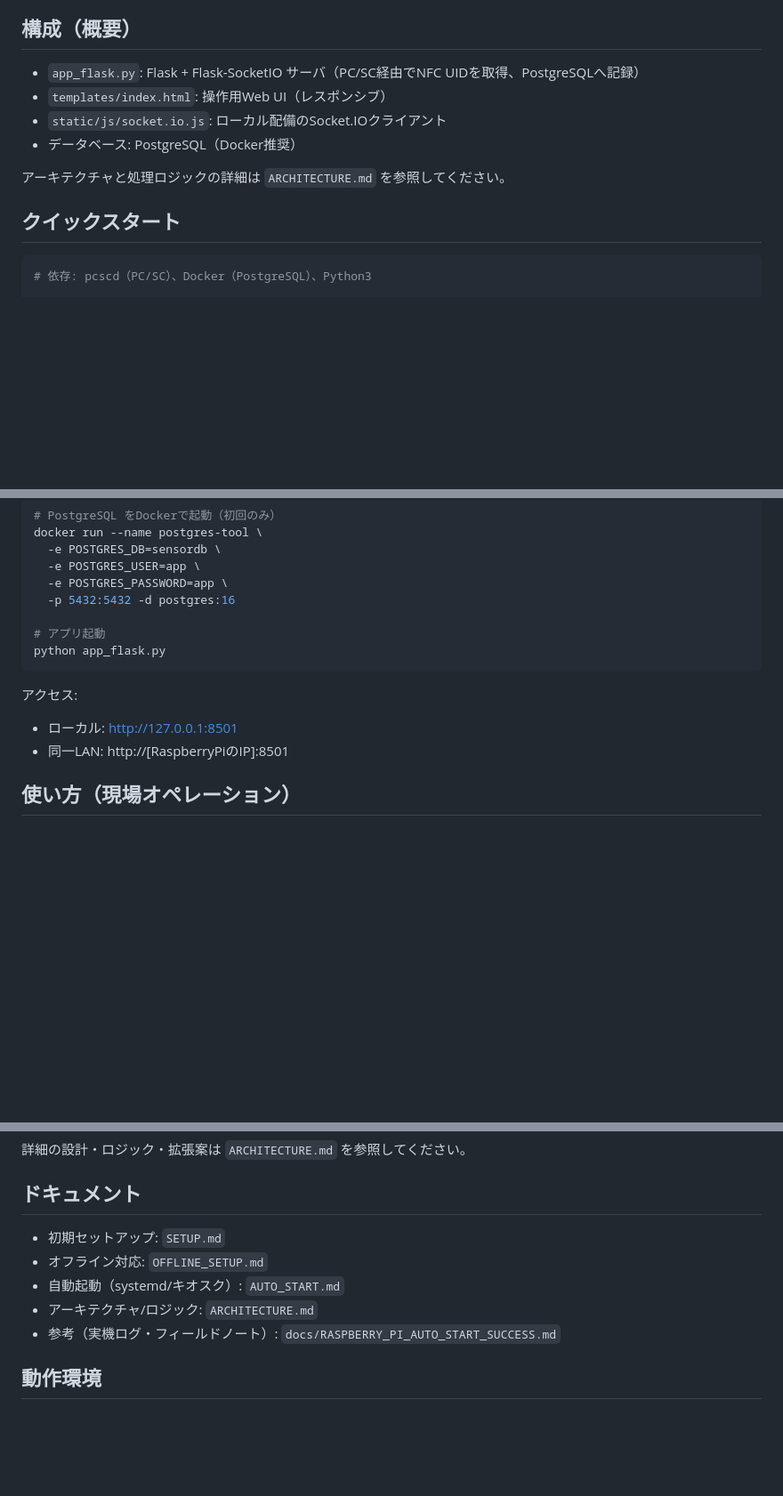
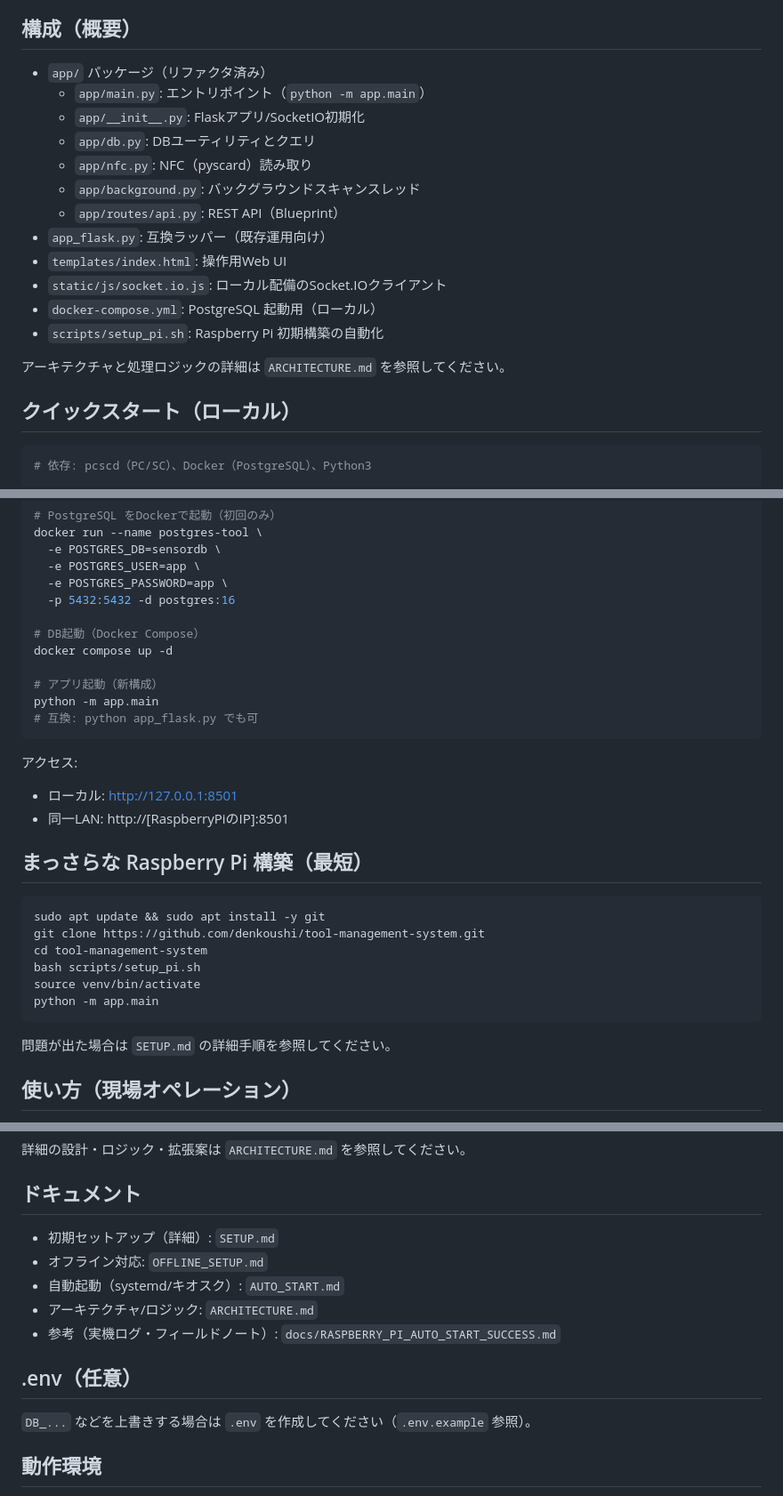
Before and after one commit to denkoushi/tool-management-system, a Markdown page: README.md, 3 parts joined by grey strips. Shown: that part at 89% size. Rendered like a GitHub page; blank space fills up the shorter version.

Commit message:
chatGPT5がedit

````diff
--- a/README.md
+++ b/README.md
@@ -9,14 +9,22 @@ Raspberry Pi + NFC + Flask + PostgreSQL で、工具の貸出/返却をリアル
 - 🌐 オフラインでも動作（Socket.IOクライアントをローカル配備）
 
 ## 構成（概要）
-- `app_flask.py`: Flask + Flask‑SocketIO サーバ（PC/SC経由でNFC UIDを取得、PostgreSQLへ記録）
-- `templates/index.html`: 操作用Web UI（レスポンシブ）
+- `app/` パッケージ（リファクタ済み）
+  - `app/main.py`: エントリポイント（`python -m app.main`）
+  - `app/__init__.py`: Flaskアプリ/SocketIO初期化
+  - `app/db.py`: DBユーティリティとクエリ
+  - `app/nfc.py`: NFC（pyscard）読み取り
+  - `app/background.py`: バックグラウンドスキャンスレッド
+  - `app/routes/api.py`: REST API（Blueprint）
+- `app_flask.py`: 互換ラッパー（既存運用向け）
+- `templates/index.html`: 操作用Web UI
 - `static/js/socket.io.js`: ローカル配備のSocket.IOクライアント
-- データベース: PostgreSQL（Docker推奨）
+- `docker-compose.yml`: PostgreSQL 起動用（ローカル）
+- `scripts/setup_pi.sh`: Raspberry Pi 初期構築の自動化
 
 アーキテクチャと処理ロジックの詳細は `ARCHITECTURE.md` を参照してください。
 
-## クイックスタート
+## クイックスタート（ローカル）
 ```bash
 # 依存: pcscd（PC/SC）、Docker（PostgreSQL）、Python3
 
@@ -36,13 +44,28 @@ docker run --name postgres-tool \
   -e POSTGRES_PASSWORD=app \
   -p 5432:5432 -d postgres:16
 
-# アプリ起動
-python app_flask.py
+# DB起動（Docker Compose）
+docker compose up -d
+
+# アプリ起動（新構成）
+python -m app.main
+# 互換: python app_flask.py でも可
 ```
 
 アクセス:
 - ローカル: http://127.0.0.1:8501
 - 同一LAN: http://[RaspberryPiのIP]:8501
+
+## まっさらな Raspberry Pi 構築（最短）
+```bash
+sudo apt update && sudo apt install -y git
+git clone https://github.com/denkoushi/tool-management-system.git
+cd tool-management-system
+bash scripts/setup_pi.sh
+source venv/bin/activate
+python -m app.main
+```
+問題が出た場合は `SETUP.md` の詳細手順を参照してください。
 
 ## 使い方（現場オペレーション）
 1. 画面の「スキャン開始」を押す
@@ -69,11 +92,14 @@ python app_flask.py
 詳細の設計・ロジック・拡張案は `ARCHITECTURE.md` を参照してください。
 
 ## ドキュメント
-- 初期セットアップ: `SETUP.md`
+- 初期セットアップ（詳細）: `SETUP.md`
 - オフライン対応: `OFFLINE_SETUP.md`
 - 自動起動（systemd/キオスク）: `AUTO_START.md`
 - アーキテクチャ/ロジック: `ARCHITECTURE.md`
 - 参考（実機ログ・フィールドノート）: `docs/RASPBERRY_PI_AUTO_START_SUCCESS.md`
+
+## .env（任意）
+`DB_...` などを上書きする場合は `.env` を作成してください（`.env.example` 参照）。
 
 ## 動作環境
 - Raspberry Pi OS（Pi 4で確認） / Python 3
````
